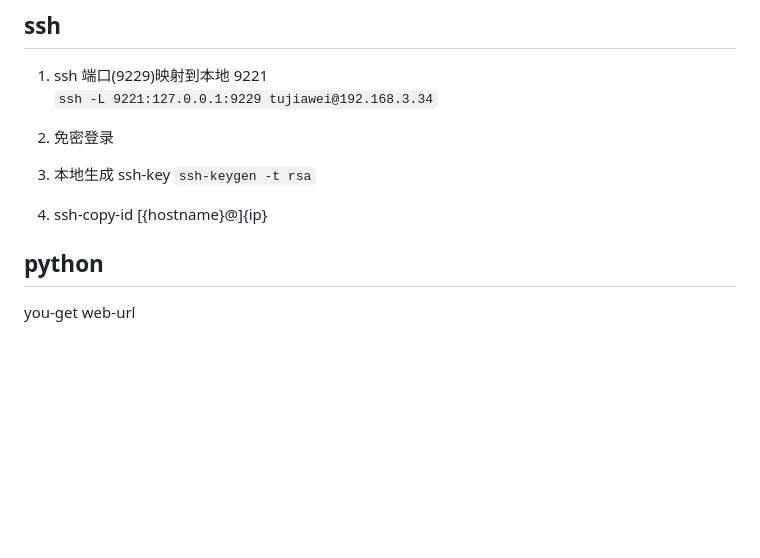
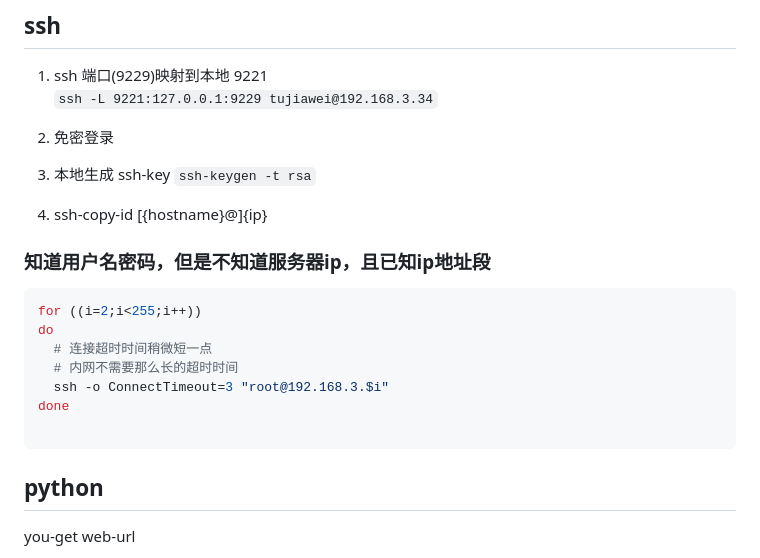
Before and after one commit to mrtujiawei/blogs, a Markdown page: shell.md, the part around the change. GitHub-like rendering; blank space fills up the shorter version.

Commit message:
docs(shell.md): 文档调整

````diff
--- a/shell.md
+++ b/shell.md
@@ -217,6 +217,18 @@ scp {username}@{remote_url}:remote_path local_path
 3. 本地生成 ssh-key `ssh-keygen -t rsa`
 <!-- 4. 复制 id_rsa.pub 到远程 ~/.ssh/authorized_keys -->
 4. ssh-copy-id [{hostname}@]{ip}
+
+### 知道用户名密码，但是不知道服务器ip，且已知ip地址段
+
+```shell
+for ((i=2;i<255;i++))
+do
+  # 连接超时时间稍微短一点
+  # 内网不需要那么长的超时时间
+  ssh -o ConnectTimeout=3 "root@192.168.3.$i"
+done
+
+```
 
 ## python
 
````
